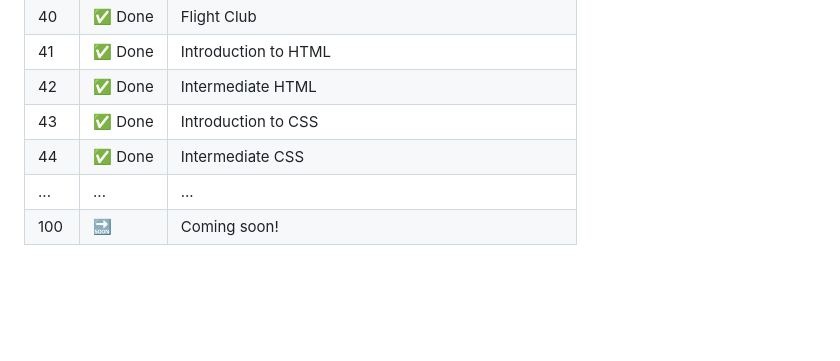
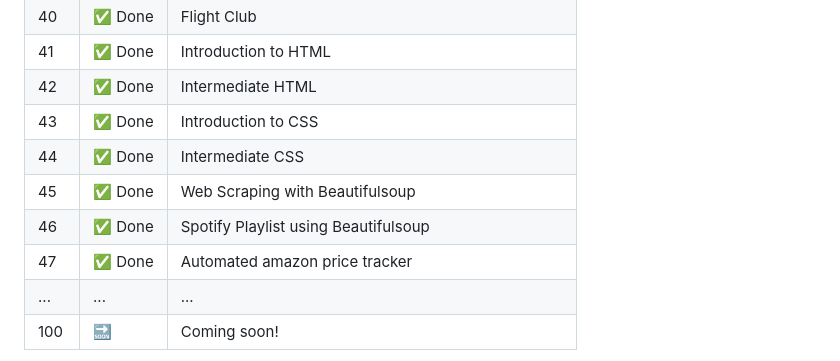
Before and after one commit to sen-17/100DaysPython, a Markdown page: README.md, the part around the change. GitHub-like rendering; blank space fills up the shorter version.

```diff
--- a/README.md
+++ b/README.md
@@ -71,6 +71,9 @@ The course spans **100 days** of consistent practice and coding challenges that
 | 42  | ✅ Done |Intermediate HTML|
 | 43  | ✅ Done |Introduction to CSS|
 | 44  | ✅ Done |Intermediate CSS|
+| 45  | ✅ Done |Web Scraping with Beautifulsoup|
+| 46  | ✅ Done |Spotify Playlist using Beautifulsoup|
+| 47  | ✅ Done |Automated amazon price tracker|
 | ... | ...    | ... |
 | 100 | 🔜     | Coming soon! |
 
```
